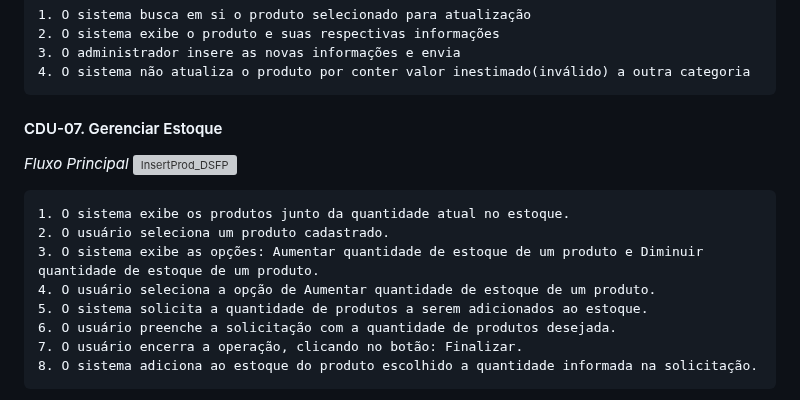
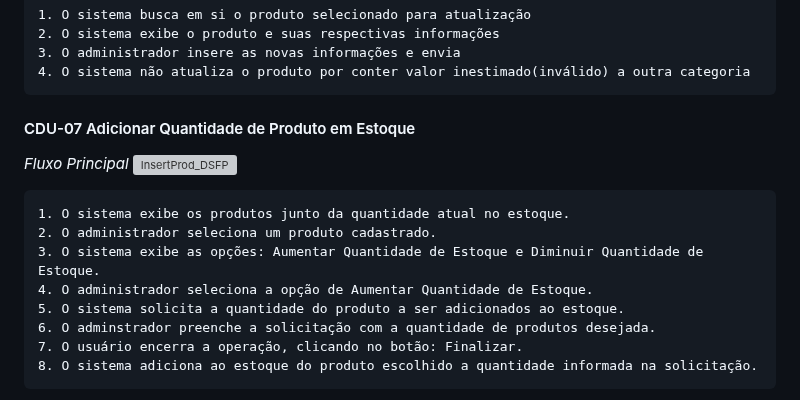
Before and after one commit to cp2-dc-info-projeto-final/pitchau, a Markdown page: docs/casos_de_usos.md, the part around one of its changes. GitHub-like rendering; grey boxes are pictures that could not be loaded.

```diff
--- a/docs/casos_de_usos.md
+++ b/docs/casos_de_usos.md
@@ -173,5 +186,5 @@
     3. O administrador insere as novas informações e envia
     4. O sistema não atualiza o produto por conter valor inestimado(inválido) a outra categoria
 
-#### CDU-07. Gerenciar Estoque
+#### CDU-07 Adicionar Quantidade de Produto em Estoque
 *Fluxo Principal*
@@ -179,10 +192,10 @@
 
     1. O sistema exibe os produtos junto da quantidade atual no estoque.
-    2. O usuário seleciona um produto cadastrado.
-    3. O sistema exibe as opções: Aumentar quantidade de estoque de um produto e Diminuir quantidade de estoque de um produto.
-    4. O usuário seleciona a opção de Aumentar quantidade de estoque de um produto.
-    5. O sistema solicita a quantidade de produtos a serem adicionados ao estoque.
-    6. O usuário preenche a solicitação com a quantidade de produtos desejada.
+    2. O administrador seleciona um produto cadastrado.
+    3. O sistema exibe as opções: Aumentar Quantidade de Estoque e Diminuir Quantidade de Estoque.
+    4. O administrador seleciona a opção de Aumentar Quantidade de Estoque.
+    5. O sistema solicita a quantidade do produto a ser adicionados ao estoque.
+    6. O adminstrador preenche a solicitação com a quantidade de produtos desejada.
     7. O usuário encerra a operação, clicando no botão: Finalizar.
     8. O sistema adiciona ao estoque do produto escolhido a quantidade informada na solicitação.
 
```
Also changed, not shown: other parts of docs/casos_de_usos.md (+52 -11 lines).
